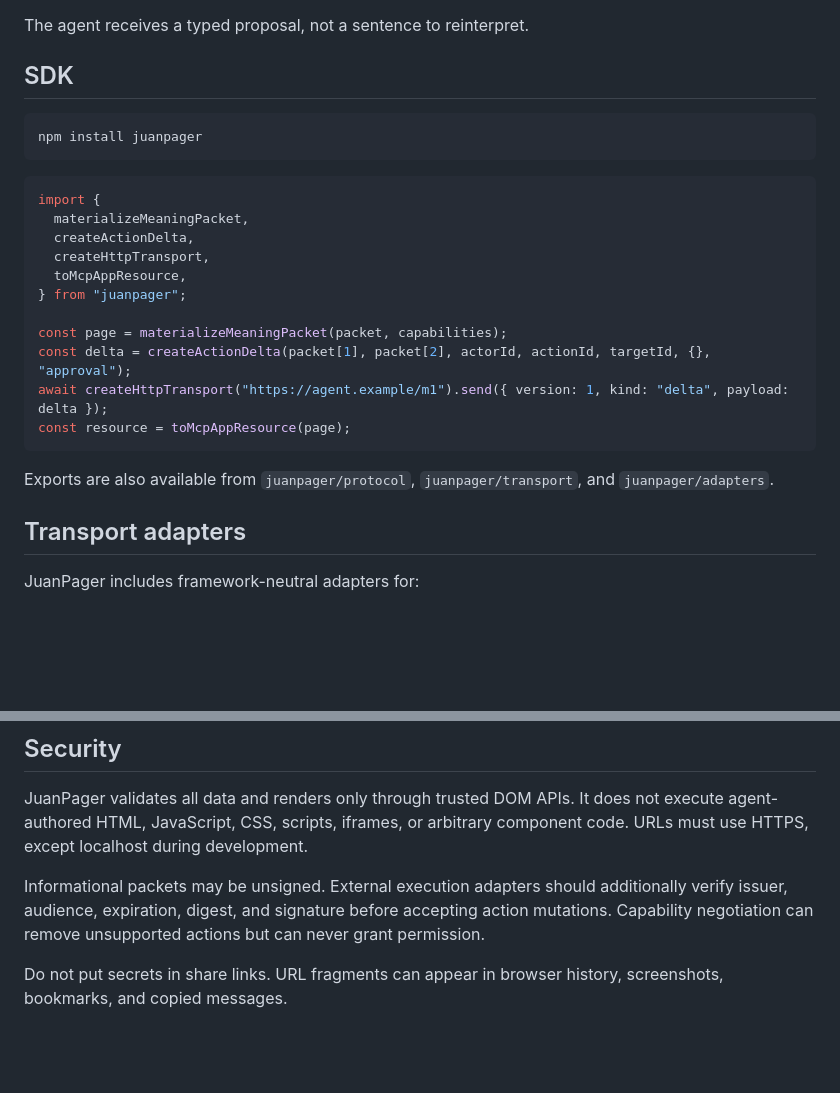
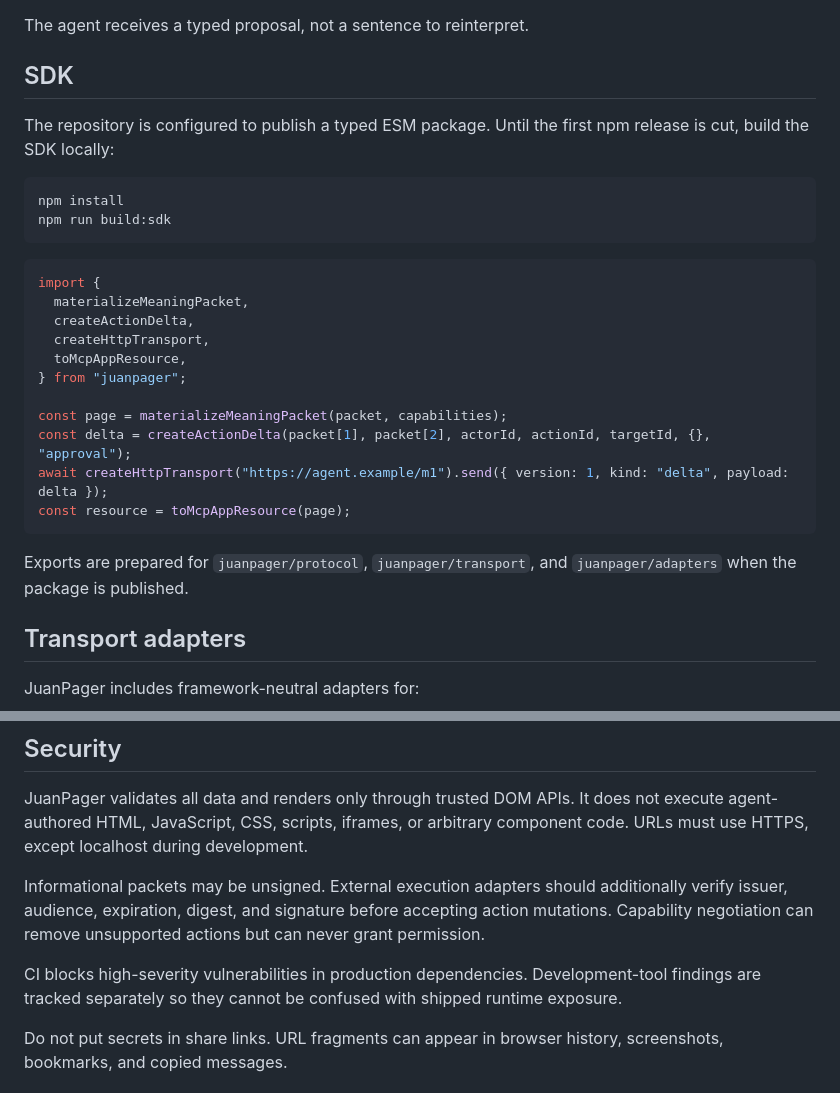
Before and after one commit to CakeRepository/JuanPage, a Markdown page: README.md, 2 parts joined by grey strips. GitHub-like rendering; blank space fills up the shorter version.

Commit message:
Clarify SDK publication status

````diff
--- a/README.md
+++ b/README.md
@@ -76,8 +76,11 @@ The agent receives a typed proposal, not a sentence to reinterpret.
 
 ## SDK
 
+The repository is configured to publish a typed ESM package. Until the first npm release is cut, build the SDK locally:
+
 ```bash
-npm install juanpager
+npm install
+npm run build:sdk
 ```
 
 ```ts
@@ -94,7 +97,7 @@ await createHttpTransport("https://agent.example/m1").send({ version: 1, kind: "
 const resource = toMcpAppResource(page);
 ```
 
-Exports are also available from `juanpager/protocol`, `juanpager/transport`, and `juanpager/adapters`.
+Exports are prepared for `juanpager/protocol`, `juanpager/transport`, and `juanpager/adapters` when the package is published.
 
 ## Transport adapters
 
@@ -139,6 +142,8 @@ JuanPager validates all data and renders only through trusted DOM APIs. It does
 
 Informational packets may be unsigned. External execution adapters should additionally verify issuer, audience, expiration, digest, and signature before accepting action mutations. Capability negotiation can remove unsupported actions but can never grant permission.
 
+CI blocks high-severity vulnerabilities in production dependencies. Development-tool findings are tracked separately so they cannot be confused with shipped runtime exposure.
+
 Do not put secrets in share links. URL fragments can appear in browser history, screenshots, bookmarks, and copied messages.
 
 ## Architecture invariant
````
